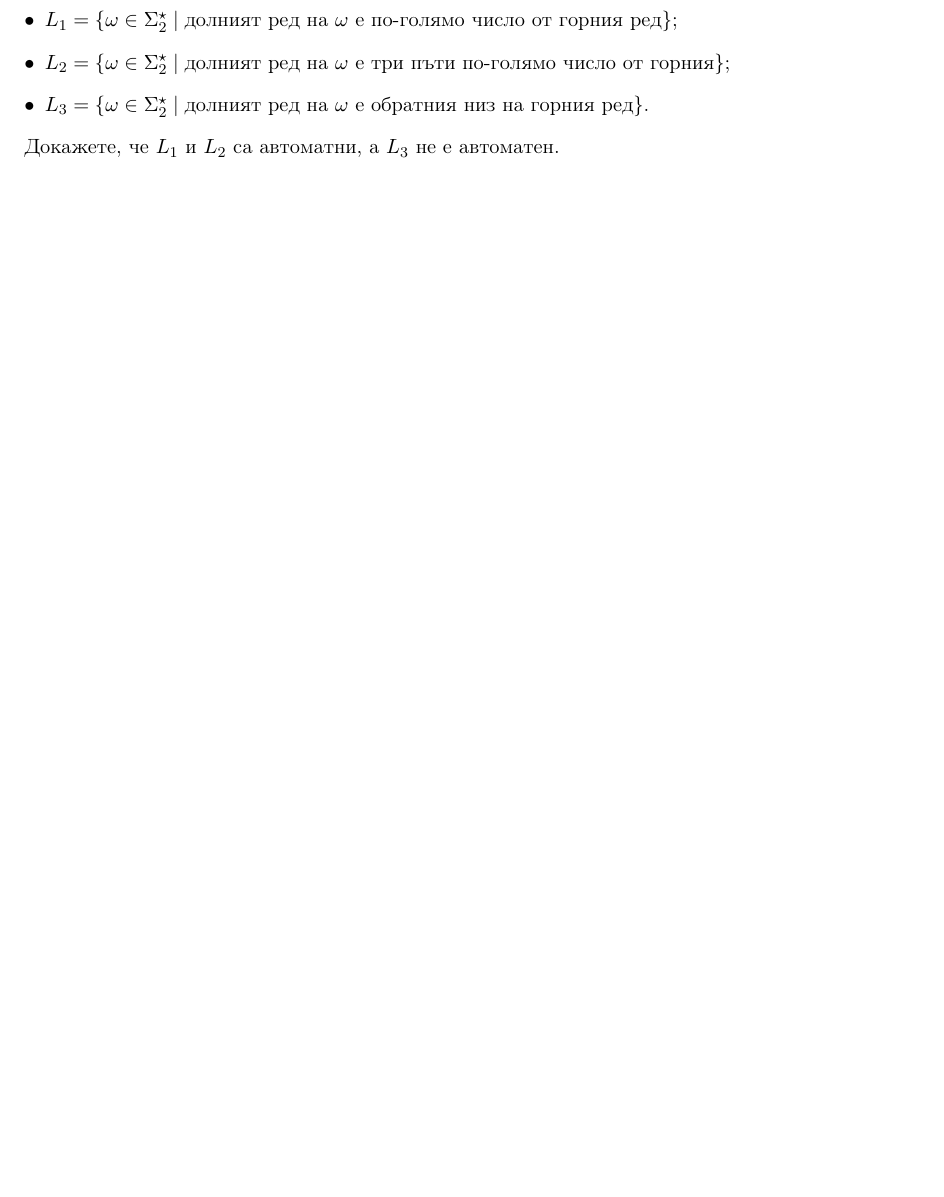
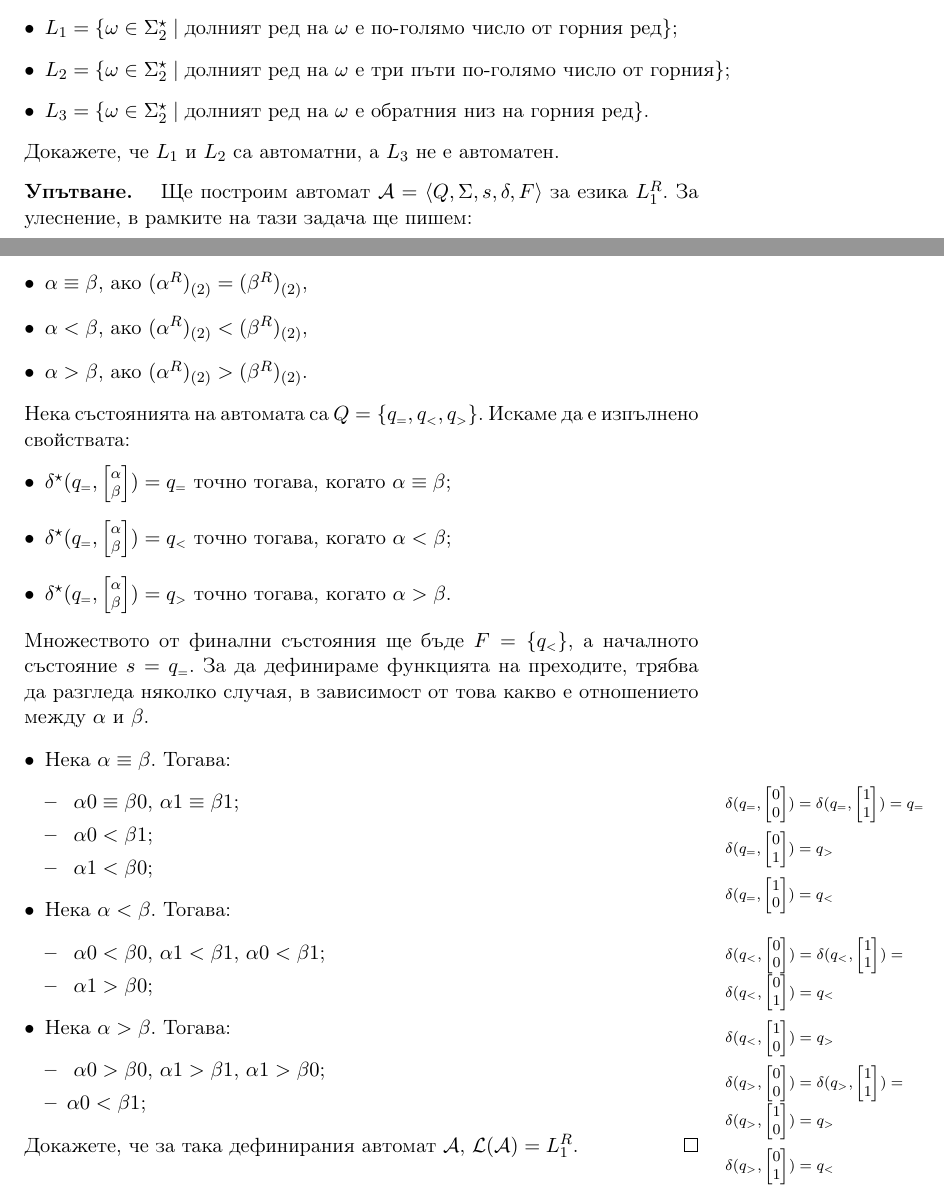
Before and after one commit to stefk0/eai, a LaTeX document (eai.tex, which reads regular/extra-problems.tex): part of page 64 of 108 before the commit and two parts of pages 64 and 65 of 109 after it, the two joined at a grey line, cut so that both start at the same text, the shorter picture padded with empty space. Compiled offline with pdfLaTeX.

Commit message:
Малки корекции

```diff
--- a/regular/extra-problems.tex
+++ b/regular/extra-problems.tex
@@ -501,69 +501,69 @@
   \end{itemize}
   Докажете, че  $L_1$ и $L_2$ са автоматни, а $L_3$ не е автоматен.
 \end{problem}
-% \begin{hint}
-%   Ще построим автомат $\A = \FA$ за езика $L^R_1$.
-%   За улеснение, в рамките на тази задача ще пишем:
-%   \begin{itemize}
-%   \item
-%     $\alpha \equiv \beta$, ако $(\alpha^R)_{(2)} = (\beta^R)_{(2)}$,
-%   \item
-%     $\alpha < \beta$, ако $(\alpha^R)_{(2)} < (\beta^R)_{(2)}$,
-%   \item
-%     $\alpha > \beta$, ако $(\alpha^R)_{(2)} > (\beta^R)_{(2)}$.
-%   \end{itemize}
-%   Нека състоянията на автомата са $Q = \{q_{\scriptscriptstyle{=}},q_{\scriptscriptstyle{<}},q_{\scriptscriptstyle{>}}\}$.
-%   Искаме да е изпълнено свойствата:
-%   \begin{itemize}
-%   \item
-%     % За всяко $q \in Q$,
-%     $\delta^\star(q_{\scriptscriptstyle{=}}, \scriptsize{\begin{bmatrix} \alpha\\ \beta\end{bmatrix}}) = q_{\scriptscriptstyle{=}}$ точно тогава, когато $\alpha \equiv \beta$;
-%   \item
-%     % За всяко $q \in Q$,
-%     $\delta^\star(q_{\scriptscriptstyle{=}}, \scriptsize{\begin{bmatrix} \alpha\\ \beta\end{bmatrix}}) = q_{\scriptscriptstyle{<}}$ точно тогава, когато $\alpha < \beta$;
-%   \item
-%     % За всяко $q \in Q$,
-%     $\delta^\star(q_{\scriptscriptstyle{=}}, \scriptsize{\begin{bmatrix} \alpha\\ \beta\end{bmatrix}}) = q_{\scriptscriptstyle{>}}$ точно тогава, когато $\alpha > \beta$.
-%   \end{itemize}
-%   Множеството от финални състояния ще бъде $F = \{q_{\scriptscriptstyle{<}}\}$, а началното състояние $s = q_{\scriptscriptstyle{=}}$.
-%   За да дефинираме функцията на преходите, трябва да разгледа няколко случая, в зависимост от това какво е отношението между $\alpha$ и $\beta$.
-%   \begin{itemize}
-%   \item
-%     Нека $\alpha \equiv \beta$. Тогава:
-%     \begin{itemize}
-%     \item
-%       \marginpar{$\delta(q_{\scriptscriptstyle{=}},\scriptsize{\begin{bmatrix} 0\\0\end{bmatrix}}) = \delta(q_{\scriptscriptstyle{=}},\scriptsize{\begin{bmatrix} 1\\1\end{bmatrix}}) = q_{\scriptscriptstyle{=}}$}
-%       $\alpha 0 \equiv \beta 0$, $\alpha 1 \equiv \beta 1$;
-%     \item
-%       \marginpar{$\delta(q_{\scriptscriptstyle{=}},\scriptsize{\begin{bmatrix} 0\\1\end{bmatrix}}) = q_{\scriptscriptstyle{>}}$}
-%       $\alpha 0 < \beta 1$;
-%     \item
-%       \marginpar{$\delta(q_{\scriptscriptstyle{=}},\scriptsize{\begin{bmatrix} 1\\0\end{bmatrix}}) = q_{\scriptscriptstyle{<}}$}
-%       $\alpha 1 < \beta 0$;
-%     \end{itemize}
-%   \item
-%     Нека $\alpha < \beta$. Тогава:
-%     \begin{itemize}
-%     \item
-%       \marginpar{$\delta(q_{\scriptscriptstyle{<}},\scriptsize{\begin{bmatrix} 0\\0\end{bmatrix}}) = \delta(q_{\scriptscriptstyle{<}},\scriptsize{\begin{bmatrix} 1\\1\end{bmatrix}}) = \delta(q_{\scriptscriptstyle{<}},\scriptsize{\begin{bmatrix} 0\\1\end{bmatrix}}) = q_{\scriptscriptstyle{<}}$}
-%       $\alpha 0 < \beta 0$, $\alpha 1 < \beta 1$, $\alpha 0 < \beta 1$;
-%     \item
-%       \marginpar{$\delta(q_{\scriptscriptstyle{<}},\scriptsize{\begin{bmatrix} 1\\0\end{bmatrix}}) = q_{\scriptscriptstyle{>}}$}
-%       $\alpha 1 > \beta 0$;
-%     \end{itemize}
-%   \item
-%     Нека $\alpha > \beta$. Тогава:
-%     \begin{itemize}
-%     \item
-%       \marginpar{$\delta(q_{\scriptscriptstyle{>}},\scriptsize{\begin{bmatrix} 0\\0\end{bmatrix}}) = \delta(q_{\scriptscriptstyle{>}},\scriptsize{\begin{bmatrix} 1\\1\end{bmatrix}}) = \delta(q_{\scriptscriptstyle{>}},\scriptsize{\begin{bmatrix} 1\\0\end{bmatrix}}) = q_{\scriptscriptstyle{>}}$}
-%       $\alpha 0 > \beta 0$, $\alpha 1 > \beta 1$, $\alpha 1 > \beta 0$;
-%     \item
-%       $\alpha 0 < \beta 1$;
-%     \end{itemize}
-%   \end{itemize}
-%   Докажете, че за така дефинирания автомат $\A$, $\L(\A) = L^R_1$.
-%   \marginpar{$\delta(q_{\scriptscriptstyle{>}},\scriptsize{\begin{bmatrix} 0\\1\end{bmatrix}}) = q_{\scriptscriptstyle{<}}$}
-% \end{hint}
+\begin{hint}
+  Ще построим автомат $\A = \FA$ за езика $L^R_1$.
+  За улеснение, в рамките на тази задача ще пишем:
+  \begin{itemize}
+  \item
+    $\alpha \equiv \beta$, ако $(\alpha^R)_{(2)} = (\beta^R)_{(2)}$,
+  \item
+    $\alpha < \beta$, ако $(\alpha^R)_{(2)} < (\beta^R)_{(2)}$,
+  \item
+    $\alpha > \beta$, ако $(\alpha^R)_{(2)} > (\beta^R)_{(2)}$.
+  \end{itemize}
+  Нека състоянията на автомата са $Q = \{q_{\scriptscriptstyle{=}},q_{\scriptscriptstyle{<}},q_{\scriptscriptstyle{>}}\}$.
+  Искаме да е изпълнено свойствата:
+  \begin{itemize}
+  \item
+    % За всяко $q \in Q$,
+    $\delta^\star(q_{\scriptscriptstyle{=}}, \scriptsize{\begin{bmatrix} \alpha\\ \beta\end{bmatrix}}) = q_{\scriptscriptstyle{=}}$ точно тогава, когато $\alpha \equiv \beta$;
+  \item
+    % За всяко $q \in Q$,
+    $\delta^\star(q_{\scriptscriptstyle{=}}, \scriptsize{\begin{bmatrix} \alpha\\ \beta\end{bmatrix}}) = q_{\scriptscriptstyle{<}}$ точно тогава, когато $\alpha < \beta$;
+  \item
+    % За всяко $q \in Q$,
+    $\delta^\star(q_{\scriptscriptstyle{=}}, \scriptsize{\begin{bmatrix} \alpha\\ \beta\end{bmatrix}}) = q_{\scriptscriptstyle{>}}$ точно тогава, когато $\alpha > \beta$.
+  \end{itemize}
+  Множеството от финални състояния ще бъде $F = \{q_{\scriptscriptstyle{<}}\}$, а началното състояние $s = q_{\scriptscriptstyle{=}}$.
+  За да дефинираме функцията на преходите, трябва да разгледа няколко случая, в зависимост от това какво е отношението между $\alpha$ и $\beta$.
+  \begin{itemize}
+  \item
+    Нека $\alpha \equiv \beta$. Тогава:
+    \begin{itemize}
+    \item
+      \marginpar{$\delta(q_{\scriptscriptstyle{=}},\scriptsize{\begin{bmatrix} 0\\0\end{bmatrix}}) = \delta(q_{\scriptscriptstyle{=}},\scriptsize{\begin{bmatrix} 1\\1\end{bmatrix}}) = q_{\scriptscriptstyle{=}}$}
+      $\alpha 0 \equiv \beta 0$, $\alpha 1 \equiv \beta 1$;
+    \item
+      \marginpar{$\delta(q_{\scriptscriptstyle{=}},\scriptsize{\begin{bmatrix} 0\\1\end{bmatrix}}) = q_{\scriptscriptstyle{>}}$}
+      $\alpha 0 < \beta 1$;
+    \item
+      \marginpar{$\delta(q_{\scriptscriptstyle{=}},\scriptsize{\begin{bmatrix} 1\\0\end{bmatrix}}) = q_{\scriptscriptstyle{<}}$}
+      $\alpha 1 < \beta 0$;
+    \end{itemize}
+  \item
+    Нека $\alpha < \beta$. Тогава:
+    \begin{itemize}
+    \item
+      \marginpar{$\delta(q_{\scriptscriptstyle{<}},\scriptsize{\begin{bmatrix} 0\\0\end{bmatrix}}) = \delta(q_{\scriptscriptstyle{<}},\scriptsize{\begin{bmatrix} 1\\1\end{bmatrix}}) = \delta(q_{\scriptscriptstyle{<}},\scriptsize{\begin{bmatrix} 0\\1\end{bmatrix}}) = q_{\scriptscriptstyle{<}}$}
+      $\alpha 0 < \beta 0$, $\alpha 1 < \beta 1$, $\alpha 0 < \beta 1$;
+    \item
+      \marginpar{$\delta(q_{\scriptscriptstyle{<}},\scriptsize{\begin{bmatrix} 1\\0\end{bmatrix}}) = q_{\scriptscriptstyle{>}}$}
+      $\alpha 1 > \beta 0$;
+    \end{itemize}
+  \item
+    Нека $\alpha > \beta$. Тогава:
+    \begin{itemize}
+    \item
+      \marginpar{$\delta(q_{\scriptscriptstyle{>}},\scriptsize{\begin{bmatrix} 0\\0\end{bmatrix}}) = \delta(q_{\scriptscriptstyle{>}},\scriptsize{\begin{bmatrix} 1\\1\end{bmatrix}}) = \delta(q_{\scriptscriptstyle{>}},\scriptsize{\begin{bmatrix} 1\\0\end{bmatrix}}) = q_{\scriptscriptstyle{>}}$}
+      $\alpha 0 > \beta 0$, $\alpha 1 > \beta 1$, $\alpha 1 > \beta 0$;
+    \item
+      $\alpha 0 < \beta 1$;
+    \end{itemize}
+  \end{itemize}
+  Докажете, че за така дефинирания автомат $\A$, $\L(\A) = L^R_1$.
+  \marginpar{$\delta(q_{\scriptscriptstyle{>}},\scriptsize{\begin{bmatrix} 0\\1\end{bmatrix}}) = q_{\scriptscriptstyle{<}}$}
+\end{hint}
 
 
 %%% Local Variables:
```
Also changed, not shown: regular/extra-problems.tex (102 more changed lines).
